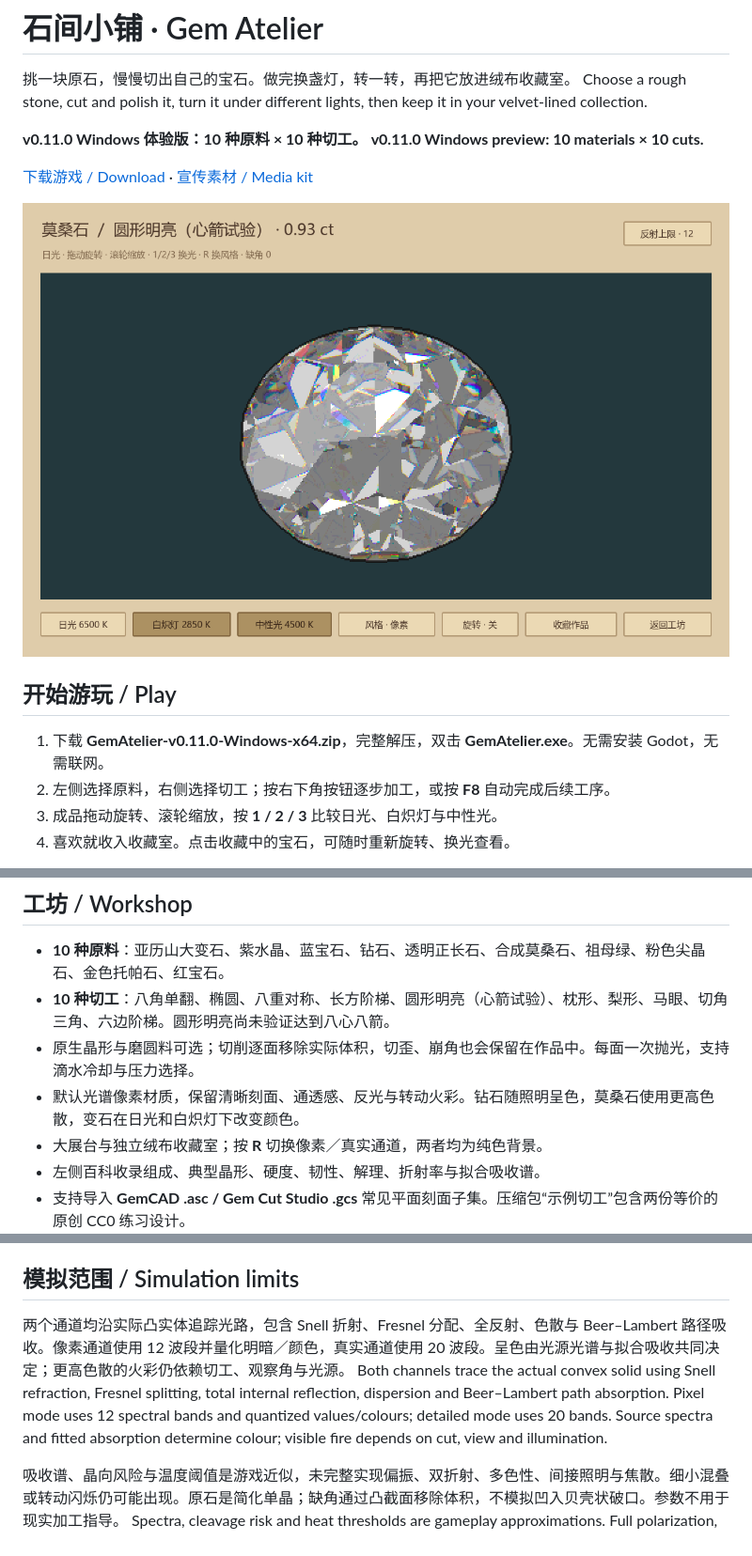
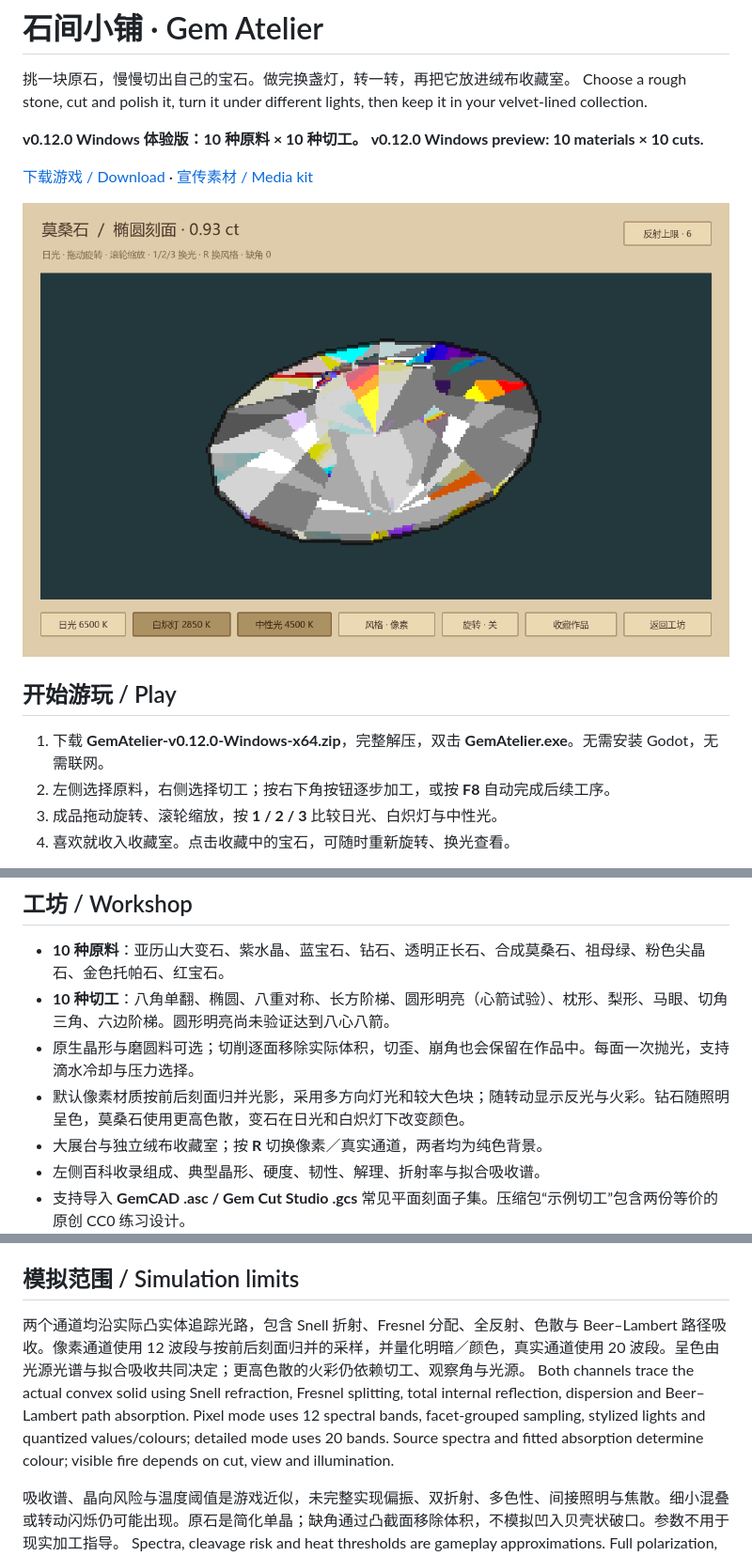
Before and after one commit to TimrayZ/gem-atelier, a Markdown page: README.md, 3 parts joined by grey strips. Shown at 94% size. Drawn GitHub-style; pictures changed too: docs/images/showcase.png.

Commit message:
Improve pixel gem facet lighting and rough shading

```diff
--- a/README.md
+++ b/README.md
@@ -3,8 +3,8 @@
 挑一块原石，慢慢切出自己的宝石。做完换盏灯，转一转，再把它放进绒布收藏室。
 Choose a rough stone, cut and polish it, turn it under different lights, then keep it in your velvet-lined collection.
 
-**v0.11.0 Windows 体验版：10 种原料 × 10 种切工。**
-**v0.11.0 Windows preview: 10 materials × 10 cuts.**
+**v0.12.0 Windows 体验版：10 种原料 × 10 种切工。**
+**v0.12.0 Windows preview: 10 materials × 10 cuts.**
 
 [下载游戏 / Download](https://github.com/TimrayZ/gem-atelier/releases/latest) · [宣传素材 / Media kit](https://github.com/TimrayZ/gem-atelier/releases/download/v0.11.0/GemAtelier-v0.11.0-MediaKit.zip)
 
@@ -12,7 +12,7 @@ Choose a rough stone, cut and polish it, turn it under different lights, then ke
 
 ## 开始游玩 / Play
 
-1. 下载 **GemAtelier-v0.11.0-Windows-x64.zip**，完整解压，双击 **GemAtelier.exe**。无需安装 Godot，无需联网。
+1. 下载 **GemAtelier-v0.12.0-Windows-x64.zip**，完整解压，双击 **GemAtelier.exe**。无需安装 Godot，无需联网。
 2. 左侧选择原料，右侧选择切工；按右下角按钮逐步加工，或按 **F8** 自动完成后续工序。
 3. 成品拖动旋转、滚轮缩放，按 **1 / 2 / 3** 比较日光、白炽灯与中性光。
 4. 喜欢就收入收藏室。点击收藏中的宝石，可随时重新旋转、换光查看。
@@ -27,7 +27,7 @@ Requires 64-bit Windows 10/11 and OpenGL 3.3. Both render channels expose 6/12/2
 - **10 种原料**：亚历山大变石、紫水晶、蓝宝石、钻石、透明正长石、合成莫桑石、祖母绿、粉色尖晶石、金色托帕石、红宝石。
 - **10 种切工**：八角单翻、椭圆、八重对称、长方阶梯、圆形明亮（心箭试验）、枕形、梨形、马眼、切角三角、六边阶梯。圆形明亮尚未验证达到八心八箭。
 - 原生晶形与磨圆料可选；切削逐面移除实际体积，切歪、崩角也会保留在作品中。每面一次抛光，支持滴水冷却与压力选择。
-- 默认光谱像素材质，保留清晰刻面、通透感、反光与转动火彩。钻石随照明呈色，莫桑石使用更高色散，变石在日光和白炽灯下改变颜色。
+- 默认像素材质按前后刻面归并光影，采用多方向灯光和较大色块；随转动显示反光与火彩。钻石随照明呈色，莫桑石使用更高色散，变石在日光和白炽灯下改变颜色。
 - 大展台与独立绒布收藏室；按 **R** 切换像素／真实通道，两者均为纯色背景。
 - 左侧百科收录组成、典型晶形、硬度、韧性、解理、折射率与拟合吸收谱。
 - 支持导入 **GemCAD .asc / Gem Cut Studio .gcs** 常见平面刻面子集。压缩包“示例切工”包含两份等价的原创 CC0 练习设计。
@@ -66,8 +66,8 @@ Collect finished pieces to save the imported recipe and actual geometry. Saves a
 
 ## 模拟范围 / Simulation limits
 
-两个通道均沿实际凸实体追踪光路，包含 Snell 折射、Fresnel 分配、全反射、色散与 Beer–Lambert 路径吸收。像素通道使用 12 波段并量化明暗／颜色，真实通道使用 20 波段。呈色由光源光谱与拟合吸收共同决定；更高色散的火彩仍依赖切工、观察角与光源。
-Both channels trace the actual convex solid using Snell refraction, Fresnel splitting, total internal reflection, dispersion and Beer–Lambert path absorption. Pixel mode uses 12 spectral bands and quantized values/colours; detailed mode uses 20 bands. Source spectra and fitted absorption determine colour; visible fire depends on cut, view and illumination.
+两个通道均沿实际凸实体追踪光路，包含 Snell 折射、Fresnel 分配、全反射、色散与 Beer–Lambert 路径吸收。像素通道使用 12 波段与按前后刻面归并的采样，并量化明暗／颜色，真实通道使用 20 波段。呈色由光源光谱与拟合吸收共同决定；更高色散的火彩仍依赖切工、观察角与光源。
+Both channels trace the actual convex solid using Snell refraction, Fresnel splitting, total internal reflection, dispersion and Beer–Lambert path absorption. Pixel mode uses 12 spectral bands, facet-grouped sampling, stylized lights and quantized values/colours; detailed mode uses 20 bands. Source spectra and fitted absorption determine colour; visible fire depends on cut, view and illumination.
 
 吸收谱、晶向风险与温度阈值是游戏近似，未完整实现偏振、双折射、多色性、间接照明与焦散。细小混叠或转动闪烁仍可能出现。原石是简化单晶；缺角通过凸截面移除体积，不模拟凹入贝壳状破口。参数不用于现实加工指导。
 Spectra, cleavage risk and heat thresholds are gameplay approximations. Full polarization, birefringence, pleochroism, indirect illumination and caustics remain incomplete. Fine aliasing or shimmer may remain. Roughs are simplified single crystals; chips remove volume with convex planes rather than concave fractures. Parameters are not manufacturing guidance.
```
Also changed, not shown: 5 other files.
